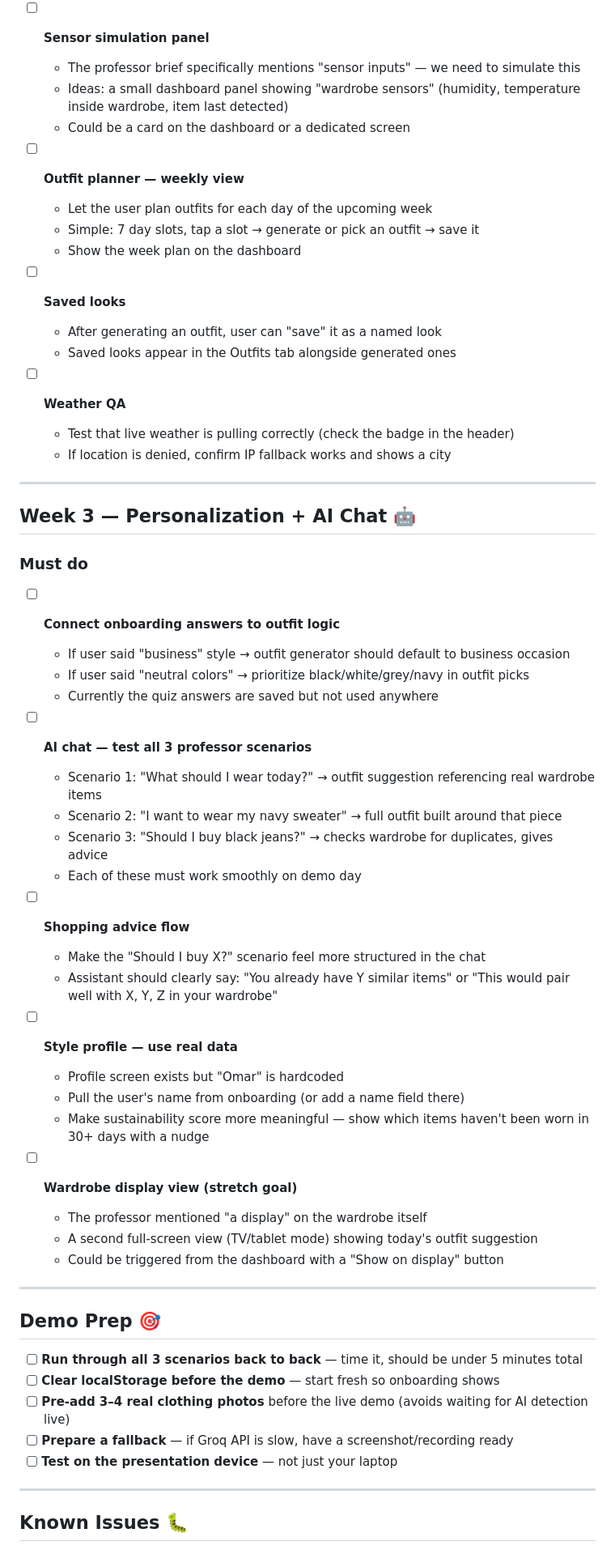
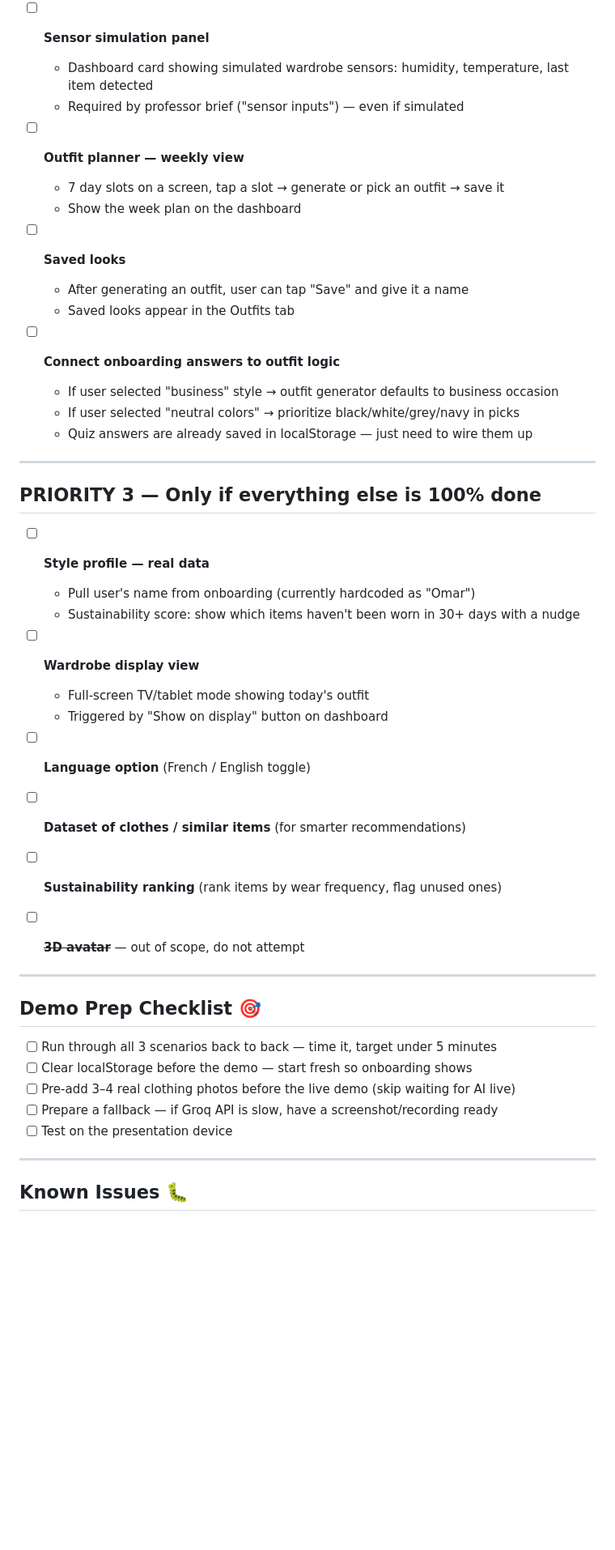
Before and after one commit to Andresaradata/SmartWardrobe, a Markdown page: TODO.md, the part around one of its changes. Shown at 81% size. Drawn GitHub-style; blank space fills up the shorter version.

Commit message:
docs: update CLAUDE.md status + consolidate TODO with all priorities

```diff
--- a/TODO.md
+++ b/TODO.md
@@ -15,61 +61,50 @@
 
 - [ ] **Sensor simulation panel**
-  - The professor brief specifically mentions "sensor inputs" — we need to simulate this
-  - Ideas: a small dashboard panel showing "wardrobe sensors" (humidity, temperature inside wardrobe, item last detected)
-  - Could be a card on the dashboard or a dedicated screen
+  - Dashboard card showing simulated wardrobe sensors: humidity, temperature, last item detected
+  - Required by professor brief ("sensor inputs") — even if simulated
 
 - [ ] **Outfit planner — weekly view**
-  - Let the user plan outfits for each day of the upcoming week
-  - Simple: 7 day slots, tap a slot → generate or pick an outfit → save it
+  - 7 day slots on a screen, tap a slot → generate or pick an outfit → save it
   - Show the week plan on the dashboard
 
 - [ ] **Saved looks**
-  - After generating an outfit, user can "save" it as a named look
-  - Saved looks appear in the Outfits tab alongside generated ones
+  - After generating an outfit, user can tap "Save" and give it a name
+  - Saved looks appear in the Outfits tab
 
-- [ ] **Weather QA**
-  - Test that live weather is pulling correctly (check the badge in the header)
-  - If location is denied, confirm IP fallback works and shows a city
+- [ ] **Connect onboarding answers to outfit logic**
+  - If user selected "business" style → outfit generator defaults to business occasion
+  - If user selected "neutral colors" → prioritize black/white/grey/navy in picks
+  - Quiz answers are already saved in localStorage — just need to wire them up
 
 ---
 
-## Week 3 — Personalization + AI Chat 🤖
+## PRIORITY 3 — Only if everything else is 100% done
 
-### Must do
-- [ ] **Connect onboarding answers to outfit logic**
-  - If user said "business" style → outfit generator should default to business occasion
-  - If user said "neutral colors" → prioritize black/white/grey/navy in outfit picks
-  - Currently the quiz answers are saved but not used anywhere
+- [ ] **Style profile — real data**
+  - Pull user's name from onboarding (currently hardcoded as "Omar")
+  - Sustainability score: show which items haven't been worn in 30+ days with a nudge
 
-- [ ] **AI chat — test all 3 professor scenarios**
-  - Scenario 1: "What should I wear today?" → outfit suggestion referencing real wardrobe items
-  - Scenario 2: "I want to wear my navy sweater" → full outfit built around that piece
-  - Scenario 3: "Should I buy black jeans?" → checks wardrobe for duplicates, gives advice
-  - Each of these must work smoothly on demo day
+- [ ] **Wardrobe display view**
+  - Full-screen TV/tablet mode showing today's outfit
+  - Triggered by "Show on display" button on dashboard
 
-- [ ] **Shopping advice flow**
-  - Make the "Should I buy X?" scenario feel more structured in the chat
-  - Assistant should clearly say: "You already have Y similar items" or "This would pair well with X, Y, Z in your wardrobe"
+- [ ] **Language option** (French / English toggle)
 
-- [ ] **Style profile — use real data**
-  - Profile screen exists but "Omar" is hardcoded
-  - Pull the user's name from onboarding (or add a name field there)
-  - Make sustainability score more meaningful — show which items haven't been worn in 30+ days with a nudge
+- [ ] **Dataset of clothes / similar items** (for smarter recommendations)
 
-- [ ] **Wardrobe display view (stretch goal)**
-  - The professor mentioned "a display" on the wardrobe itself
-  - A second full-screen view (TV/tablet mode) showing today's outfit suggestion
-  - Could be triggered from the dashboard with a "Show on display" button
+- [ ] **Sustainability ranking** (rank items by wear frequency, flag unused ones)
+
+- [ ] ~~**3D avatar**~~ — out of scope, do not attempt
 
 ---
 
-## Demo Prep 🎯
+## Demo Prep Checklist 🎯
 
-- [ ] **Run through all 3 scenarios back to back** — time it, should be under 5 minutes total
-- [ ] **Clear localStorage before the demo** — start fresh so onboarding shows
-- [ ] **Pre-add 3–4 real clothing photos** before the live demo (avoids waiting for AI detection live)
-- [ ] **Prepare a fallback** — if Groq API is slow, have a screenshot/recording ready
-- [ ] **Test on the presentation device** — not just your laptop
+- [ ] Run through all 3 scenarios back to back — time it, target under 5 minutes
+- [ ] Clear localStorage before the demo — start fresh so onboarding shows
+- [ ] Pre-add 3–4 real clothing photos before the live demo (skip waiting for AI live)
+- [ ] Prepare a fallback — if Groq API is slow, have a screenshot/recording ready
+- [ ] Test on the presentation device
 
 ---
 
```
Also changed, not shown: other parts of TODO.md (+58 -21 lines), CLAUDE.md (+15 -11 lines).
